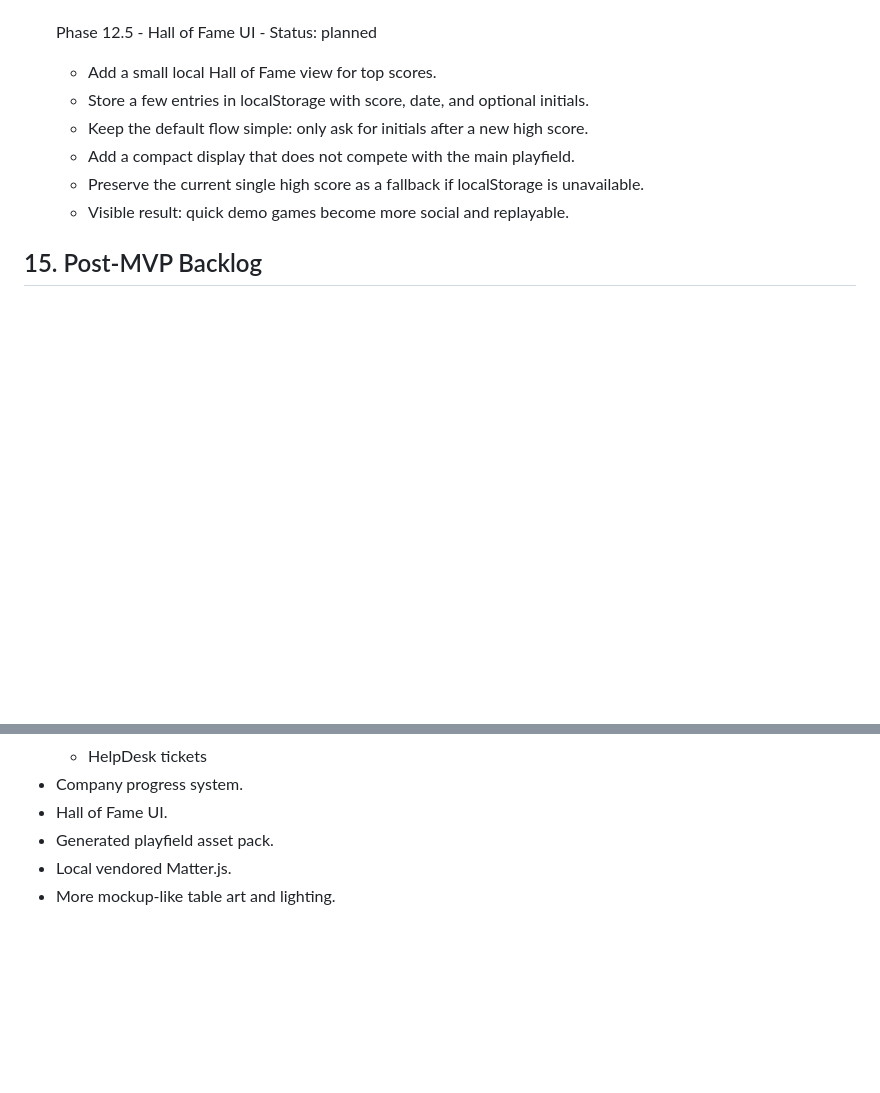
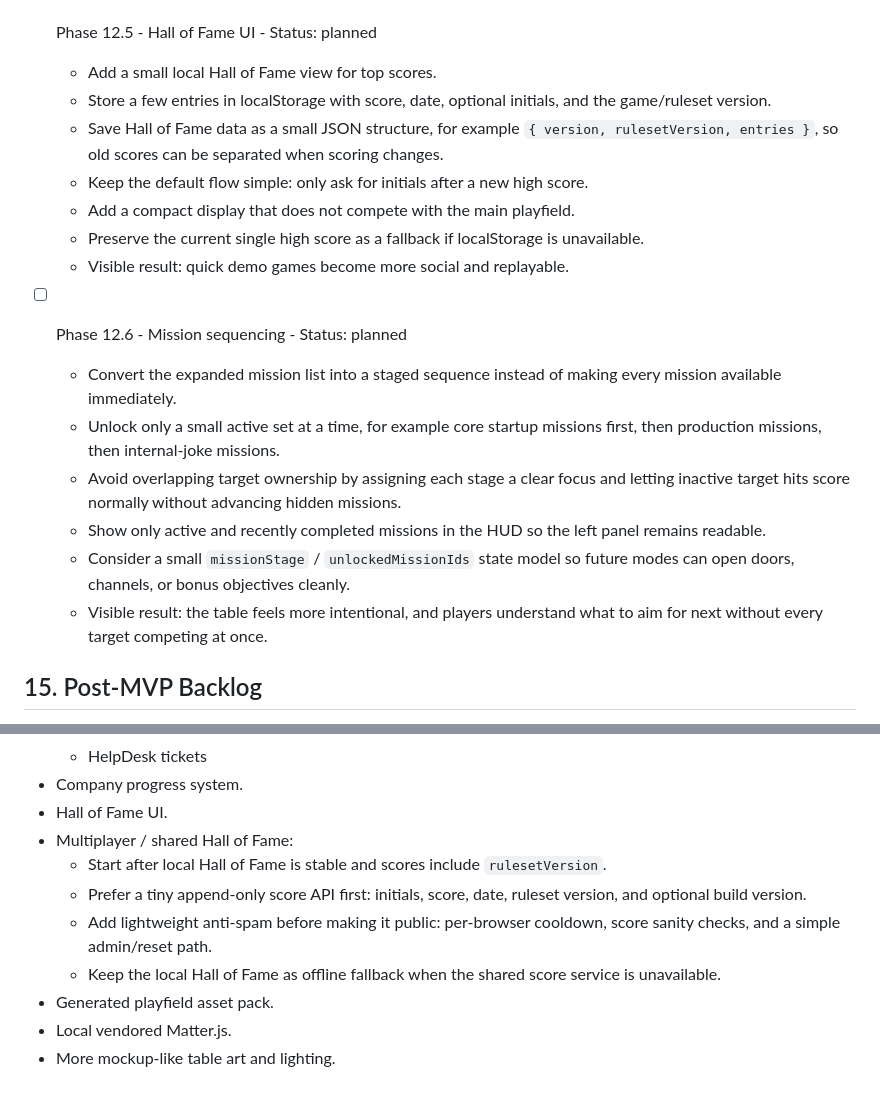
Before and after one commit to madli007/impol-pinball, a Markdown page: docs/implementation_plan.md, 2 parts joined by grey strips. GitHub-like rendering; blank space fills up the shorter version.

Commit message:
Document Hall of Fame follow-up plans

```diff
--- a/docs/implementation_plan.md
+++ b/docs/implementation_plan.md
@@ -814,11 +814,20 @@ Priority order:
 
 - [ ] Phase 12.5 - Hall of Fame UI - Status: planned
   - Add a small local Hall of Fame view for top scores.
-  - Store a few entries in localStorage with score, date, and optional initials.
+  - Store a few entries in localStorage with score, date, optional initials, and the game/ruleset version.
+  - Save Hall of Fame data as a small JSON structure, for example `{ version, rulesetVersion, entries }`, so old scores can be separated when scoring changes.
   - Keep the default flow simple: only ask for initials after a new high score.
   - Add a compact display that does not compete with the main playfield.
   - Preserve the current single high score as a fallback if localStorage is unavailable.
   - Visible result: quick demo games become more social and replayable.
+
+- [ ] Phase 12.6 - Mission sequencing - Status: planned
+  - Convert the expanded mission list into a staged sequence instead of making every mission available immediately.
+  - Unlock only a small active set at a time, for example core startup missions first, then production missions, then internal-joke missions.
+  - Avoid overlapping target ownership by assigning each stage a clear focus and letting inactive target hits score normally without advancing hidden missions.
+  - Show only active and recently completed missions in the HUD so the left panel remains readable.
+  - Consider a small `missionStage` / `unlockedMissionIds` state model so future modes can open doors, channels, or bonus objectives cleanly.
+  - Visible result: the table feels more intentional, and players understand what to aim for next without every target competing at once.
 
 ## 15. Post-MVP Backlog
 
@@ -842,6 +851,11 @@ Priority order:
   - HelpDesk tickets
 - Company progress system.
 - Hall of Fame UI.
+- Multiplayer / shared Hall of Fame:
+  - Start after local Hall of Fame is stable and scores include `rulesetVersion`.
+  - Prefer a tiny append-only score API first: initials, score, date, ruleset version, and optional build version.
+  - Add lightweight anti-spam before making it public: per-browser cooldown, score sanity checks, and a simple admin/reset path.
+  - Keep the local Hall of Fame as offline fallback when the shared score service is unavailable.
 - Generated playfield asset pack.
 - Local vendored Matter.js.
 - More mockup-like table art and lighting.
```
